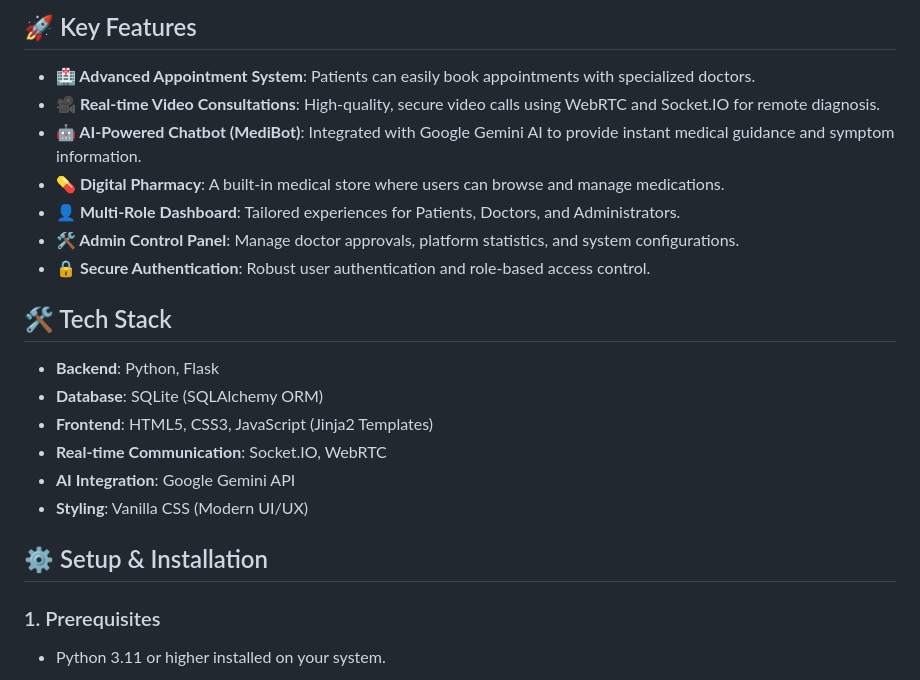
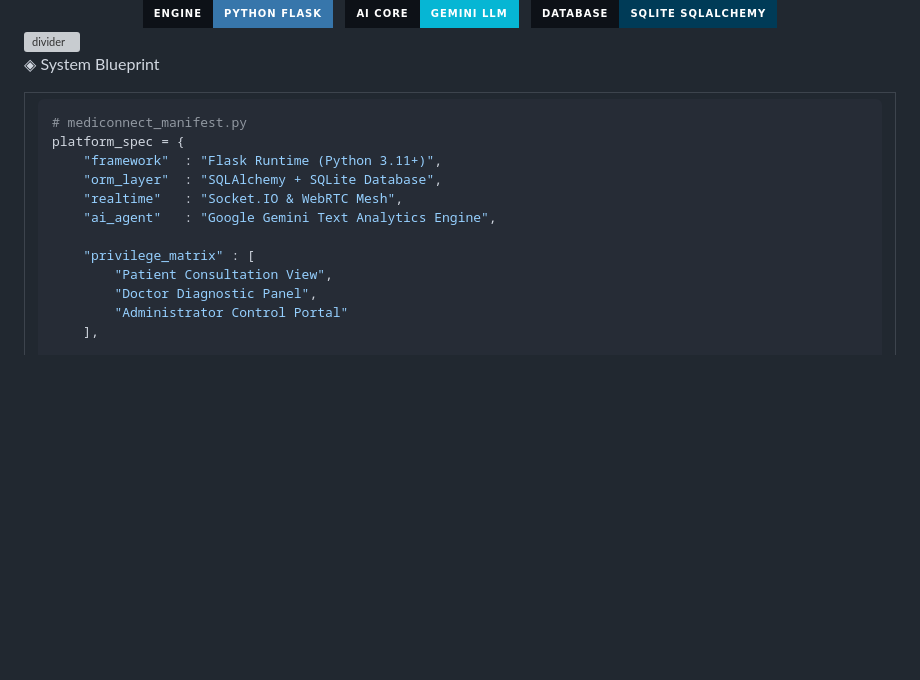
Before and after one commit to reninRocky/mediconnect, a Markdown page: README.md, the part around one of its changes. GitHub-like rendering; badges without logos; blank space fills up the shorter version; grey boxes are pictures that could not be loaded.

````diff
--- a/README.md
+++ b/README.md
@@ -4,25 +24,31 @@ MediConnect is a comprehensive, full-stack healthcare platform designed to bridg
 
-## 🚀 Key Features
+<!-- CORE BADGES -->
+<img src="https://img.shields.io/badge/Engine-Python_Flask-3776AB?style=for-the-badge&logo=flask&logoColor=white&labelColor=0d1117"/>
+&nbsp;
+<img src="https://img.shields.io/badge/AI_Core-Gemini_LLM-06b6d4?style=for-the-badge&logo=googlegemini&logoColor=white&labelColor=0d1117"/>
+&nbsp;
+<img src="https://img.shields.io/badge/Database-SQLite_SQLAlchemy-003b57?style=for-the-badge&logo=sqlite&logoColor=white&labelColor=0d1117"/>
+</div>
 
-- **🏥 Advanced Appointment System**: Patients can easily book appointments with specialized doctors.
-- **🎥 Real-time Video Consultations**: High-quality, secure video calls using WebRTC and Socket.IO for remote diagnosis.
-- **🤖 AI-Powered Chatbot (MediBot)**: Integrated with Google Gemini AI to provide instant medical guidance and symptom information.
-- **💊 Digital Pharmacy**: A built-in medical store where users can browse and manage medications.
-- **👤 Multi-Role Dashboard**: Tailored experiences for Patients, Doctors, and Administrators.
-- **🛠 Admin Control Panel**: Manage doctor approvals, platform statistics, and system configurations.
-- **🔒 Secure Authentication**: Robust user authentication and role-based access control.
+<img src="https://raw.githubusercontent.com/andreasbm/readme/master/assets/lines/colored.png" width="100%" alt="divider"/>
 
-## 🛠 Tech Stack
+◈ System Blueprint
 
-- **Backend**: Python, Flask
-- **Database**: SQLite (SQLAlchemy ORM)
-- **Frontend**: HTML5, CSS3, JavaScript (Jinja2 Templates)
-- **Real-time Communication**: Socket.IO, WebRTC
-- **AI Integration**: Google Gemini API
-- **Styling**: Vanilla CSS (Modern UI/UX)
+<table>
+<tr>
+<td width="55%">
 
-## ⚙️ Setup & Installation
+```python
+# mediconnect_manifest.py
+platform_spec = {
+    "framework"  : "Flask Runtime (Python 3.11+)",
+    "orm_layer"  : "SQLAlchemy + SQLite Database",
+    "realtime"   : "Socket.IO & WebRTC Mesh",
+    "ai_agent"   : "Google Gemini Text Analytics Engine",
 
-### 1. Prerequisites
-- Python 3.11 or higher installed on your system.
+    "privilege_matrix" : [
+        "Patient Consultation View",
+        "Doctor Diagnostic Panel",
+        "Administrator Control Portal"
+    ],
 
````
Also changed, not shown: other parts of README.md (+93 -49 lines).
